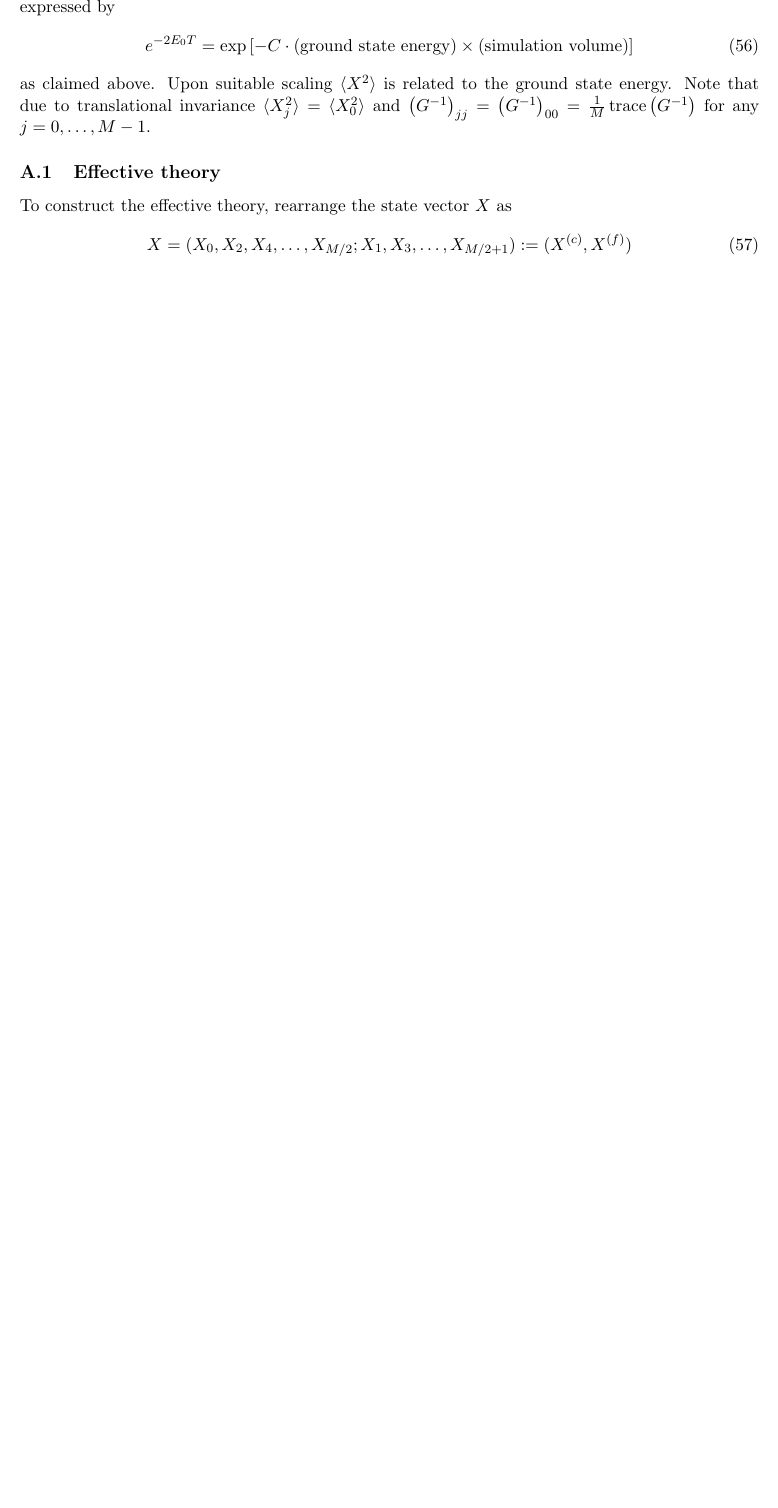
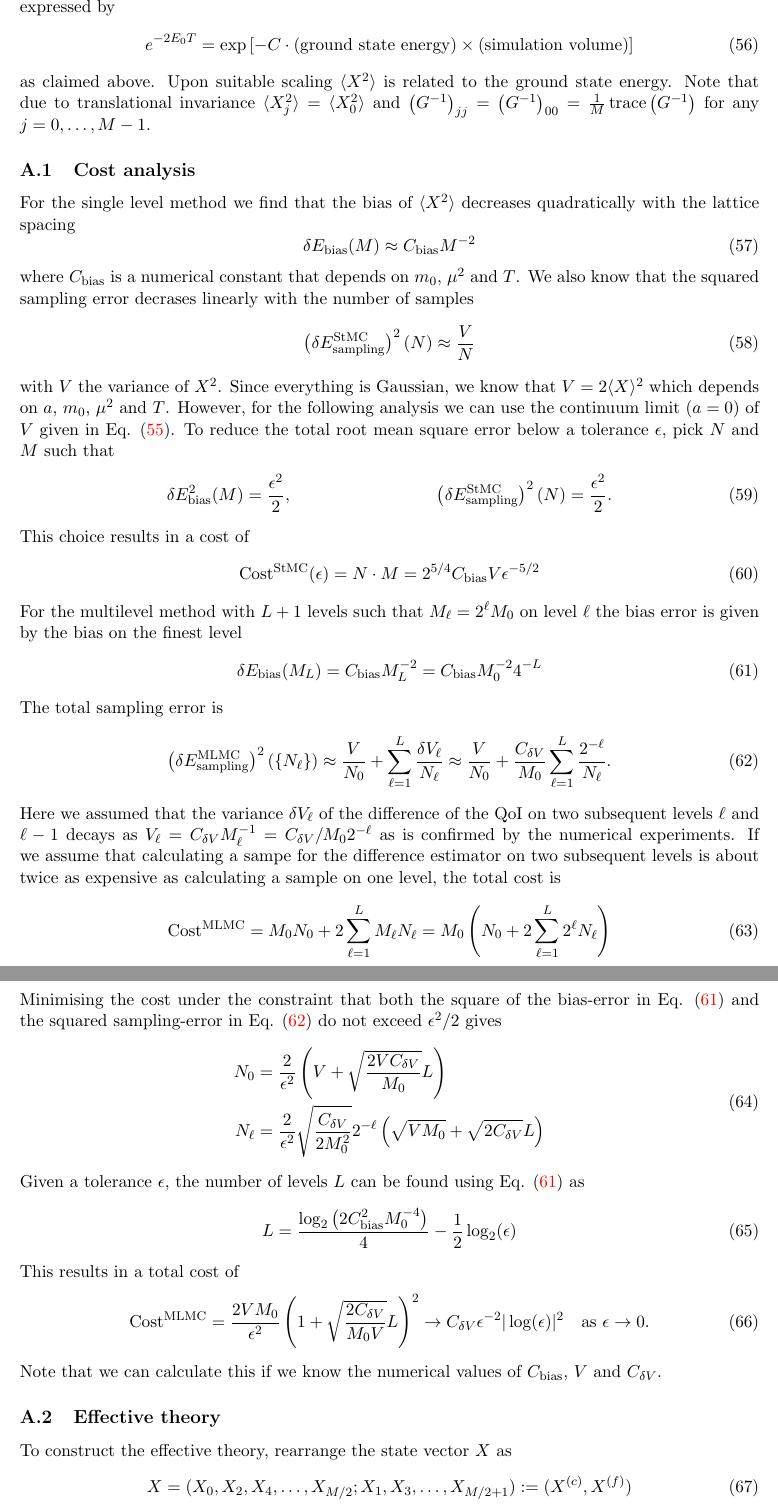
Before and after one commit to eikehmueller/mlmcpathintegral, a LaTeX document (quantum/doc/plan.tex): part of page 15 of 17 before the commit and two parts of pages 15 and 16 of 19 after it, the two joined at a grey line, cut so that both start at the same text, the shorter picture padded with empty space. Compiled offline with pdfLaTeX.

Commit message:
Added cost analysis for harmonic oscillator

```diff
--- a/quantum/doc/plan.tex
+++ b/quantum/doc/plan.tex
@@ -486,6 +486,59 @@ Observe that since the ground state energy is $E_0=\frac{1}{2}\mu$, fine volume
 e^{-2E_0T} = \exp\left[-C\cdot \text{(ground state energy)}\times\text{(simulation volume)}\right]
 \end{equation}
 as claimed above. Upon suitable scaling $\langle X^2\rangle$ is related to the ground state energy. Note that due to translational invariance $\langle X_j^2\rangle =\langle X_0^2\rangle$ and $\left(G^{-1}\right)_{jj}=\left(G^{-1}\right)_{00}=\frac{1}{M}\operatorname{trace}\left(G^{-1}\right)$ for any $j=0,\dots,M-1$.
+%%%%%%%%%%%%%%%%%%%%%%%%%%%%%%%%%%%%%%%%%%%%%%%%%%%%%%%%%%%%%%%%%%%%%%%%%%%%
+\subsection{Cost analysis}
+%%%%%%%%%%%%%%%%%%%%%%%%%%%%%%%%%%%%%%%%%%%%%%%%%%%%%%%%%%%%%%%%%%%%%%%%%%%%
+For the single level method we find that the bias of $\langle X^2\rangle$ decreases quadratically with the lattice spacing
+\begin{equation}
+  \delta E_{\text{bias}}(M) \approx C_{\text{bias}} M^{-2}
+\end{equation}
+where $C_{\text{bias}}$ is a numerical constant that depends on $m_0$, $\mu^2$ and $T$.
+We also know that the squared sampling error decrases linearly with the number of samples
+\begin{equation}
+  \left(\delta E^{\text{StMC}}_{\text{sampling}}\right)^2(N) \approx \frac{V}{N}
+\end{equation}
+with $V$ the variance of $X^2$. Since everything is Gaussian, we know that $V=2\langle X\rangle^2$ which depends on $a$, $m_0$, $\mu^2$ and $T$. However, for the following analysis we can use the continuum limit ($a=0$) of $V$ given in Eq. (\ref{eqn:Xsquared_continuum}). To reduce the total root mean square error below a tolerance $\epsilon$, pick $N$ and $M$ such that
+\begin{xalignat}{2}
+  \delta E_{\text{bias}}^2(M) &= \frac{\epsilon^2}{2}, &
+    \left(\delta E^{\text{StMC}}_{\text{sampling}}\right)^2(N) &= \frac{\epsilon^2}{2}.
+\end{xalignat}
+This choice results in a cost of
+\begin{equation}
+  \text{Cost}^{\text{StMC}}(\epsilon) = N\cdot M = 2^{5/4}C_{\text{bias}} V\epsilon^{-5/2}
+\end{equation}
+For the multilevel method with $L+1$ levels such that $M_\ell=2^\ell M_0$ on level $\ell$ the bias error is given by the bias on the finest level
+\begin{equation}
+  \delta E_{\text{bias}}(M_L) = C_{\text{bias}} M_L^{-2} = C_{\text{bias}} M_0^{-2} 4^{-L}  \label{eqn:MLMC_bias}
+\end{equation}
+The total sampling error is
+\begin{equation}
+  \left(\delta E^{\text{MLMC}}_{\text{sampling}}\right)^2(\{N_\ell\}) \approx \frac{V}{N_0} + \sum_{\ell=1}^{L} \frac{\delta V_\ell}{N_\ell}
+  \approx \frac{V}{N_0} + \frac{C_{\delta V}}{M_0} \sum_{\ell=1}^{L} \frac{2^{-\ell}}{N_\ell}.
+  \label{eqn:MLMC_sampling_error}
+\end{equation}
+Here we assumed that the variance $\delta V_\ell$ of the difference of the QoI on two subsequent levels $\ell$ and $\ell-1$ decays as $V_\ell = C_{\delta V}M_{\ell}^{-1} = C_{\delta V}/M_0 2^{-\ell}$ as is confirmed by the numerical experiments.
+If we assume that calculating a sampe for the difference estimator on two subsequent levels is about twice as expensive as calculating a sample on one level, the total cost is
+\begin{equation}
+  \text{Cost}^{\text{MLMC}} = M_0N_0 + 2\sum_{\ell=1}^{L} M_\ell N_\ell =
+  M_0 \left(N_0 + 2\sum_{\ell=1}^{L} 2^\ell N_\ell\right)
+\end{equation}
+Minimising the cost under the constraint that both the square of the bias-error in Eq. (\ref{eqn:MLMC_bias}) and the squared sampling-error in Eq. (\ref{eqn:MLMC_sampling_error}) do not exceed $\epsilon^2/2$ gives
+\begin{equation}
+  \begin{aligned}
+    N_0 &= \frac{2}{\epsilon^2}\left(V+\sqrt{\frac{2VC_{\delta V}}{M_0}}L\right)\\
+    N_{\ell} &= \frac{2}{\epsilon^2}\sqrt{\frac{C_{\delta V}}{2M_0^2}} 2^{-\ell}\left(\sqrt{VM_0}+\sqrt{2C_{\delta V}}L\right)
+  \end{aligned}
+\end{equation}
+Given a tolerance $\epsilon$, the number of levels $L$ can be found using Eq. (\ref{eqn:MLMC_bias}) as
+\begin{equation}
+  L = \frac{ \log_2\left(2C_{\text{bias}}^2M_0^{-4}\right)}{4}-\frac{1}{2}\log_2(\epsilon)
+\end{equation}
+This results in a total cost of
+\begin{equation}
+  \text{Cost}^{\text{MLMC}} = \frac{2VM_0}{\epsilon^2}\left(1+\sqrt{\frac{2C_{\delta V}}{M_0 V}}L\right)^2 \rightarrow C_{\delta V}\epsilon^{-2}|\log(\epsilon)|^2\quad\text{as $\epsilon\rightarrow 0$}.
+\end{equation}
+Note that we can calculate this if we know the numerical values of $C_{\text{bias}}$, $V$ and $C_{\delta V}$.
 %%%%%%%%%%%%%%%%%%%%%%%%%%%%%%%%%%%%%%%%%%%%%%%%%%%%%%%%%%%%%%%%%%%%%%%%%%%%
 \subsection{Effective theory}\label{sec:harmonic_oscillator_effective}
 %%%%%%%%%%%%%%%%%%%%%%%%%%%%%%%%%%%%%%%%%%%%%%%%%%%%%%%%%%%%%%%%%%%%%%%%%%%%
```
Also changed, not shown: quantum/doc/plan.tex (6 more changed lines).
